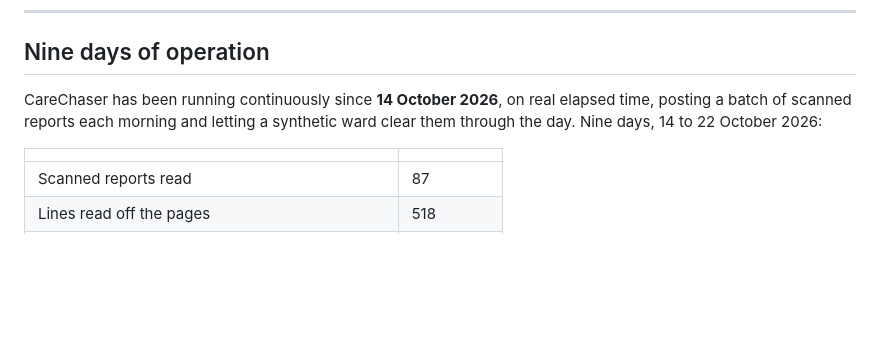
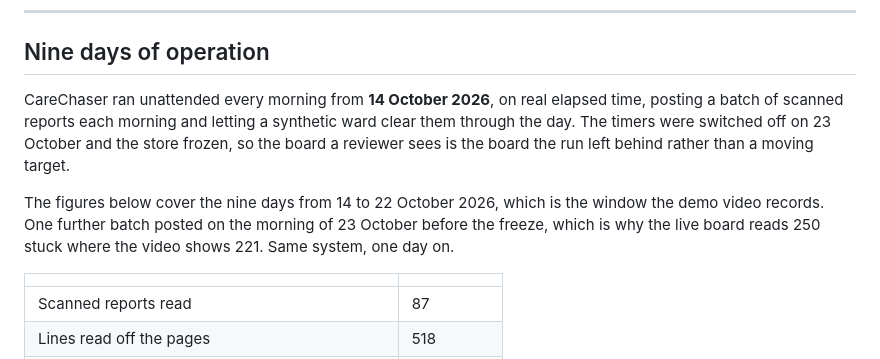
Before and after one commit to Gosho1992/carechaser, a Markdown page: README.md, the part around the change. GitHub-like rendering; blank space fills up the shorter version.

Commit message:
README: the run is frozen for judging
The timers were disabled on 23 October so the board stays where the
operating run left it. Past tense, and the 221-versus-250 difference
between the demo video and the live board is stated rather than left
for a reviewer to find: the video records the ninth day, one further
batch posted on the morning of the 23rd before the freeze.

```diff
--- a/README.md
+++ b/README.md
@@ -123,9 +123,16 @@ Worth running rather than taking on trust. A few that make the point:
 
 ## Nine days of operation
 
-CareChaser has been running continuously since **14 October 2026**, on real
+CareChaser ran unattended every morning from **14 October 2026**, on real
 elapsed time, posting a batch of scanned reports each morning and letting a
-synthetic ward clear them through the day. Nine days, 14 to 22 October 2026:
+synthetic ward clear them through the day. The timers were switched off on
+23 October and the store frozen, so the board a reviewer sees is the board the
+run left behind rather than a moving target.
+
+The figures below cover the nine days from 14 to 22 October 2026, which is the
+window the demo video records. One further batch posted on the morning of
+23 October before the freeze, which is why the live board reads 250 stuck
+where the video shows 221. Same system, one day on.
 
 | | |
 | --- | --- |
```
